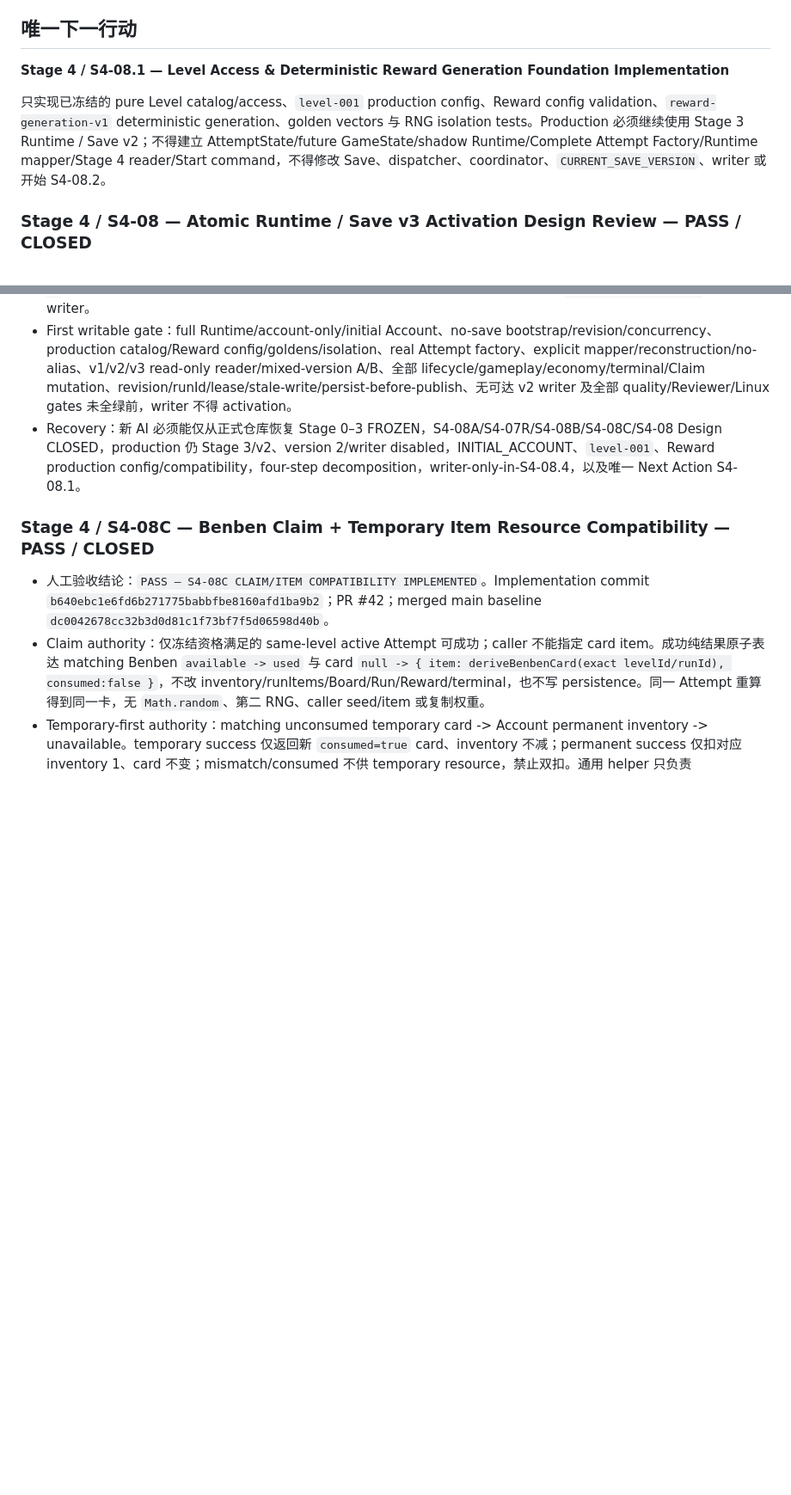
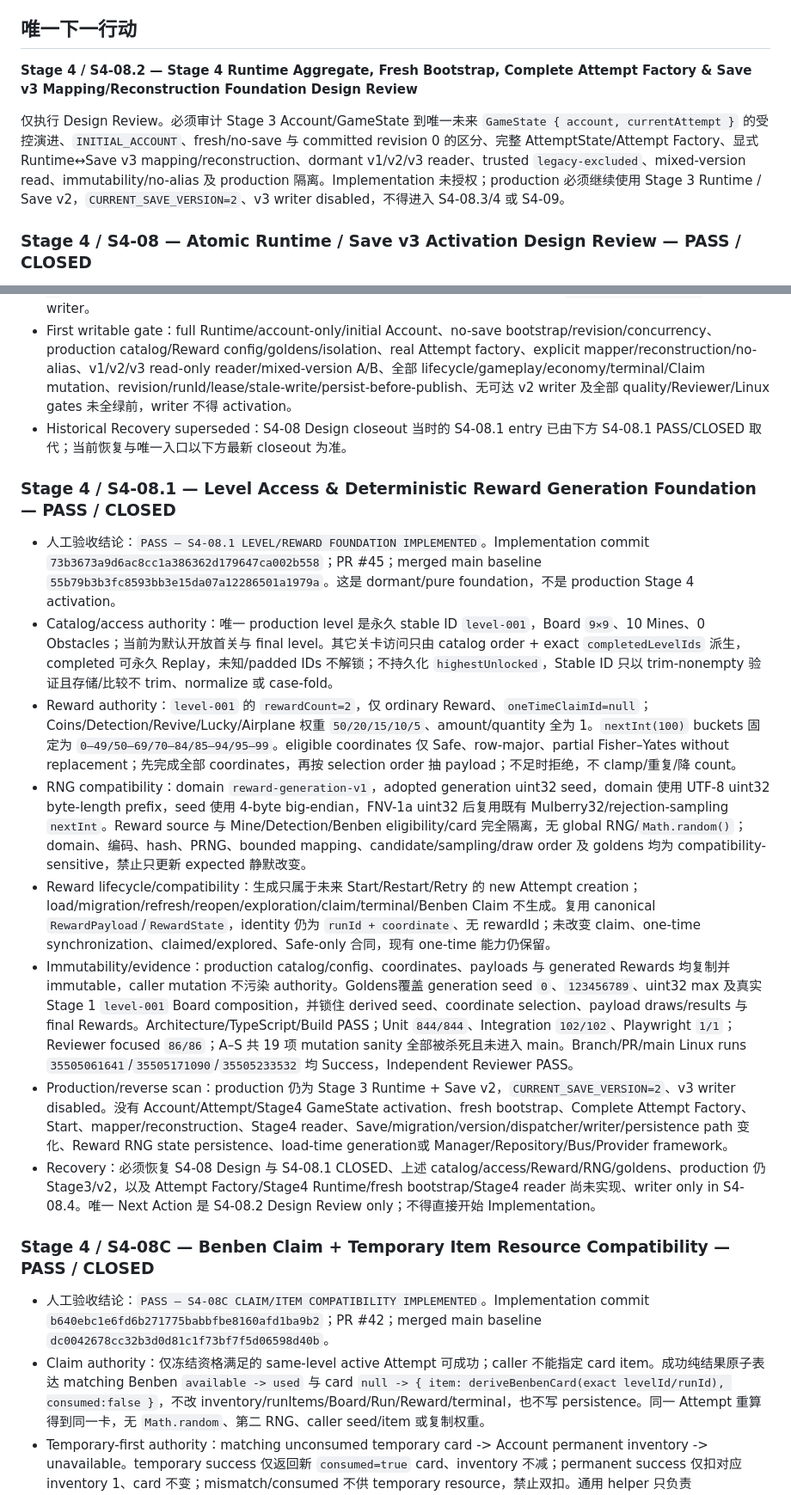
Before and after one commit to qingchen171/MinePilot, a Markdown page: docs/04_PROJECT_STATUS.md, 2 parts joined by grey strips. Shown at 86% size. Drawn GitHub-style; blank space fills up the shorter version.

Commit message:
docs(stage4): close S4-08.1 foundation (#46)

```diff
--- a/docs/04_PROJECT_STATUS.md
+++ b/docs/04_PROJECT_STATUS.md
@@ -197,9 +197,9 @@ Stage 0 工程骨架、Stage 1 核心棋盘、Stage 2 State + Save 均已 FROZEN
 
 ## 唯一下一行动
 
-**Stage 4 / S4-08.1 — Level Access & Deterministic Reward Generation Foundation Implementation**
+**Stage 4 / S4-08.2 — Stage 4 Runtime Aggregate, Fresh Bootstrap, Complete Attempt Factory & Save v3 Mapping/Reconstruction Foundation Design Review**
 
-只实现已冻结的 pure Level catalog/access、`level-001` production config、Reward config validation、`reward-generation-v1` deterministic generation、golden vectors 与 RNG isolation tests。Production 必须继续使用 Stage 3 Runtime / Save v2；不得建立 AttemptState/future GameState/shadow Runtime/Complete Attempt Factory/Runtime mapper/Stage 4 reader/Start command，不得修改 Save、dispatcher、coordinator、`CURRENT_SAVE_VERSION`、writer 或开始 S4-08.2。
+仅执行 Design Review。必须审计 Stage 3 Account/GameState 到唯一未来 `GameState { account, currentAttempt }` 的受控演进、`INITIAL_ACCOUNT`、fresh/no-save 与 committed revision 0 的区分、完整 AttemptState/Attempt Factory、显式 Runtime↔Save v3 mapping/reconstruction、dormant v1/v2/v3 reader、trusted `legacy-excluded`、mixed-version read、immutability/no-alias 及 production 隔离。Implementation 未授权；production 必须继续使用 Stage 3 Runtime / Save v2，`CURRENT_SAVE_VERSION=2`、v3 writer disabled，不得进入 S4-08.3/4 或 S4-09。
 
 ### Stage 4 / S4-08 — Atomic Runtime / Save v3 Activation Design Review — PASS / CLOSED
 
@@ -211,7 +211,18 @@ Stage 0 工程骨架、Stage 1 核心棋盘、Stage 2 State + Save 均已 FROZEN
 - Runtime/reader/writer boundary：目标唯一 Runtime 为 `GameState { account, currentAttempt: AttemptState | null }`；Complete Attempt Factory 必须与正式 AttemptState 同阶段或更晚实现并返回真实 AttemptState，不得返回 DTO/临时 shadow aggregate。S4-08.2 的 v1/v2/v3 Stage 4 reader 保持 dormant；production reader/root/writer 只在 S4-08.4 一次切换。
 - 修正后的唯一实施顺序：`S4-08.1 Level/Reward pure foundation -> S4-08.2 Stage 4 Runtime + fresh bootstrap + Complete Attempt Factory + v3 mapping/reconstruction -> S4-08.3 dormant full mutation/lifecycle orchestration -> S4-08.4 atomic production Runtime/reader/all entrypoints/writer/version activation -> S4-09`。S4-08.1/2/3 合并后 production 都仍必须是 Stage 3/v2；只有 S4-08.4 可以修改 `CURRENT_SAVE_VERSION` 并启用 v3 writer。
 - First writable gate：full Runtime/account-only/initial Account、no-save bootstrap/revision/concurrency、production catalog/Reward config/goldens/isolation、real Attempt factory、explicit mapper/reconstruction/no-alias、v1/v2/v3 read-only reader/mixed-version A/B、全部 lifecycle/gameplay/economy/terminal/Claim mutation、revision/runId/lease/stale-write/persist-before-publish、无可达 v2 writer 及全部 quality/Reviewer/Linux gates 未全绿前，writer 不得 activation。
-- Recovery：新 AI 必须能仅从正式仓库恢复 Stage 0–3 FROZEN，S4-08A/S4-07R/S4-08B/S4-08C/S4-08 Design CLOSED，production 仍 Stage 3/v2、version 2/writer disabled，INITIAL_ACCOUNT、`level-001`、Reward production config/compatibility，four-step decomposition，writer-only-in-S4-08.4，以及唯一 Next Action S4-08.1。
+- Historical Recovery superseded：S4-08 Design closeout 当时的 S4-08.1 entry 已由下方 S4-08.1 PASS/CLOSED 取代；当前恢复与唯一入口以下方最新 closeout 为准。
+
+### Stage 4 / S4-08.1 — Level Access & Deterministic Reward Generation Foundation — PASS / CLOSED
+
+- 人工验收结论：`PASS — S4-08.1 LEVEL/REWARD FOUNDATION IMPLEMENTED`。Implementation commit `73b3673a9d6ac8cc1a386362d179647ca002b558`；PR #45；merged main baseline `55b79b3b3fc8593bb3e15da07a12286501a1979a`。这是 dormant/pure foundation，不是 production Stage 4 activation。
+- Catalog/access authority：唯一 production level 是永久 stable ID `level-001`，Board `9×9`、10 Mines、0 Obstacles；当前为默认开放首关与 final level。其它关卡访问只由 catalog order + exact `completedLevelIds` 派生，completed 可永久 Replay，未知/padded IDs 不解锁；不持久化 `highestUnlocked`，Stable ID 只以 trim-nonempty 验证且存储/比较不 trim、normalize 或 case-fold。
+- Reward authority：`level-001` 的 `rewardCount=2`，仅 ordinary Reward、`oneTimeClaimId=null`；Coins/Detection/Revive/Lucky/Airplane 权重 `50/20/15/10/5`、amount/quantity 全为 1。`nextInt(100)` buckets 固定为 `0–49/50–69/70–84/85–94/95–99`。eligible coordinates 仅 Safe、row-major、partial Fisher–Yates without replacement；先完成全部 coordinates，再按 selection order 抽 payload；不足时拒绝，不 clamp/重复/降 count。
+- RNG compatibility：domain `reward-generation-v1`，adopted generation uint32 seed，domain 使用 UTF-8 uint32 byte-length prefix，seed 使用 4-byte big-endian，FNV-1a uint32 后复用既有 Mulberry32/rejection-sampling `nextInt`。Reward source 与 Mine/Detection/Benben eligibility/card 完全隔离，无 global RNG/`Math.random()`；domain、编码、hash、PRNG、bounded mapping、candidate/sampling/draw order 及 goldens 均为 compatibility-sensitive，禁止只更新 expected 静默改变。
+- Reward lifecycle/compatibility：生成只属于未来 Start/Restart/Retry 的 new Attempt creation；load/migration/refresh/reopen/exploration/claim/terminal/Benben Claim 不生成。复用 canonical `RewardPayload`/`RewardState`，identity 仍为 `runId + coordinate`、无 rewardId；未改变 claim、one-time synchronization、claimed/explored、Safe-only 合同，现有 one-time 能力仍保留。
+- Immutability/evidence：production catalog/config、coordinates、payloads 与 generated Rewards 均复制并 immutable，caller mutation 不污染 authority。Goldens覆盖 generation seed `0`、`123456789`、uint32 max 及真实 Stage 1 `level-001` Board composition，并锁住 derived seed、coordinate selection、payload draws/results 与 final Rewards。Architecture/TypeScript/Build PASS；Unit `844/844`、Integration `102/102`、Playwright `1/1`；Reviewer focused `86/86`；A–S 共 19 项 mutation sanity 全部被杀死且未进入 main。Branch/PR/main Linux runs `35505061641`/`35505171090`/`35505233532` 均 Success，Independent Reviewer PASS。
+- Production/reverse scan：production 仍为 Stage 3 Runtime + Save v2，`CURRENT_SAVE_VERSION=2`、v3 writer disabled。没有 Account/Attempt/Stage4 GameState activation、fresh bootstrap、Complete Attempt Factory、Start、mapper/reconstruction、Stage4 reader、Save/migration/version/dispatcher/writer/persistence path 变化、Reward RNG state persistence、load-time generation或 Manager/Repository/Bus/Provider framework。
+- Recovery：必须恢复 S4-08 Design 与 S4-08.1 CLOSED、上述 catalog/access/Reward/RNG/goldens、production 仍 Stage3/v2，以及 Attempt Factory/Stage4 Runtime/fresh bootstrap/Stage4 reader 尚未实现、writer only in S4-08.4。唯一 Next Action 是 S4-08.2 Design Review only；不得直接开始 Implementation。
 
 ### Stage 4 / S4-08C — Benben Claim + Temporary Item Resource Compatibility — PASS / CLOSED
 
```
Also changed, not shown: other parts of docs/04_PROJECT_STATUS.md (+2 -2 lines), docs/09_Stage_4_Product_Contract_Addendum_v1.0.md (+15 -1 lines).
